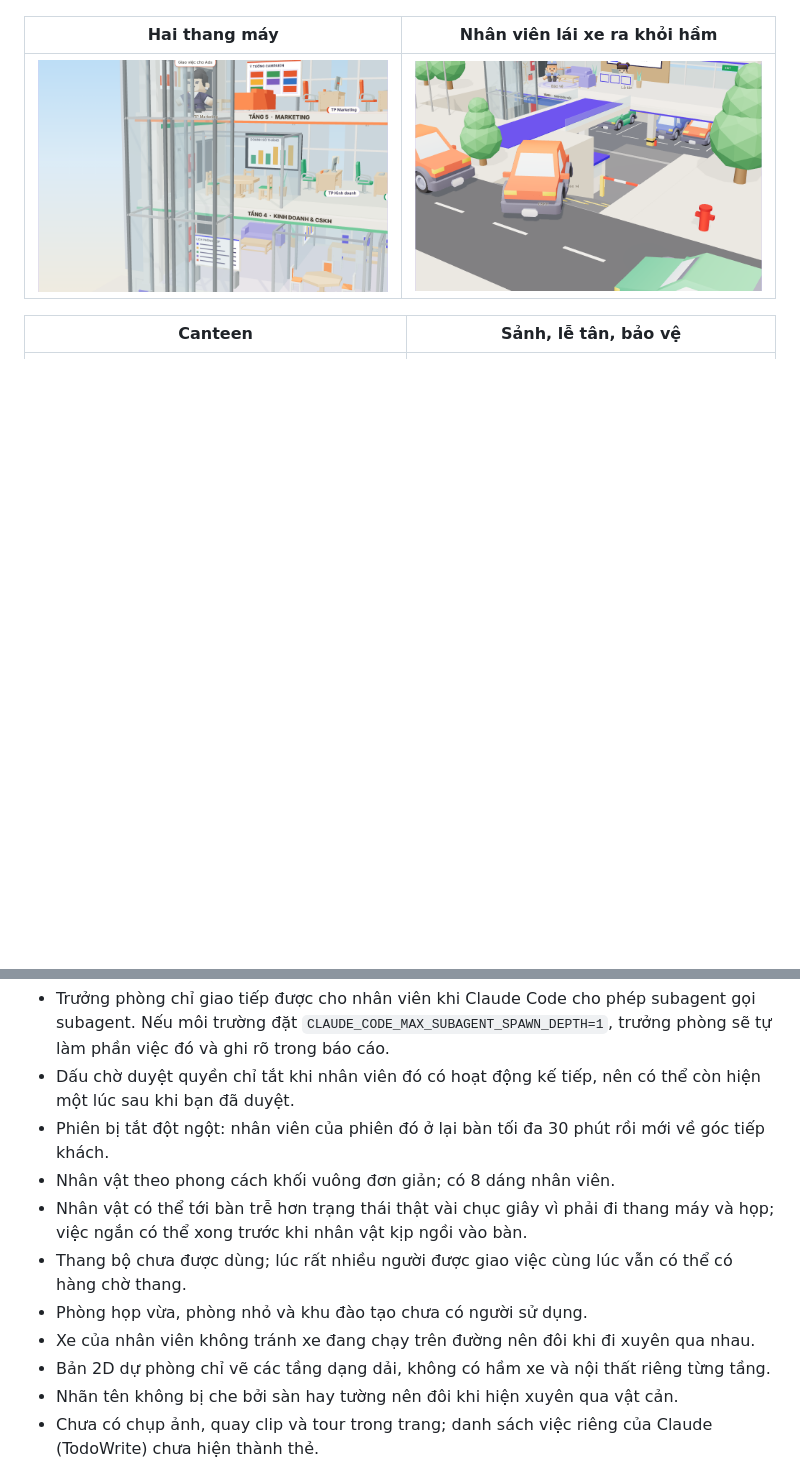
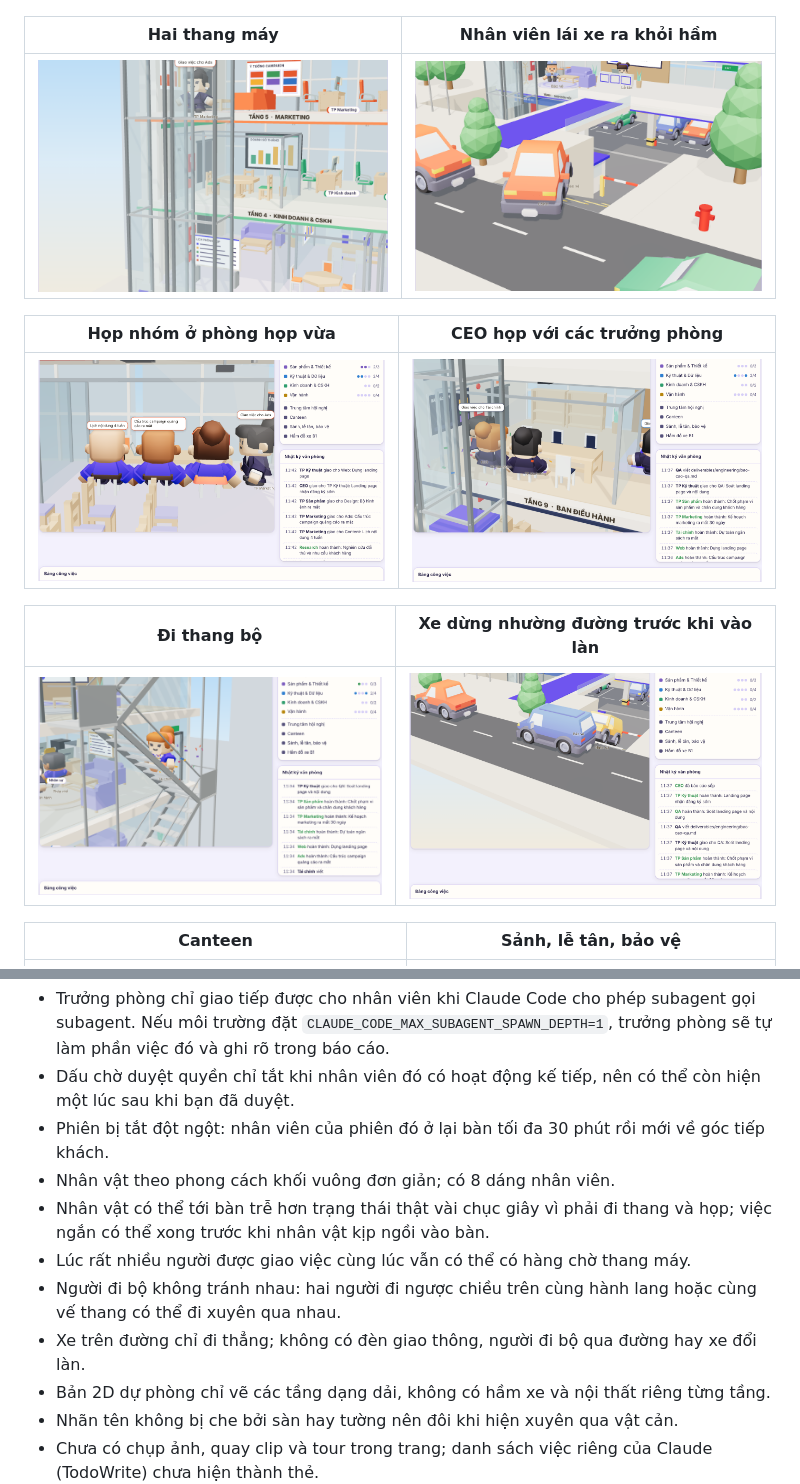
Before and after one commit to thecoolestmarperindawurl/t-outbox-office, a Markdown page: README.md, 2 parts joined by grey strips. GitHub-like rendering; pictures changed too: docs/boardroom.png (added), docs/meeting-room.png (added), docs/stairs.png (added); blank space fills up the shorter version.

```diff
--- a/README.md
+++ b/README.md
@@ -11,6 +11,14 @@ Biến Claude Code thành một tập đoàn. Bạn là sếp, Claude là CEO, c
 | Hai thang máy | Nhân viên lái xe ra khỏi hầm |
 | --- | --- |
 | ![Thang máy](docs/elevator.png) | ![Xe lên ram](docs/parking.png) |
+
+| Họp nhóm ở phòng họp vừa | CEO họp với các trưởng phòng |
+| --- | --- |
+| ![Họp nhóm](docs/meeting-room.png) | ![Phòng họp hội đồng](docs/boardroom.png) |
+
+| Đi thang bộ | Xe dừng nhường đường trước khi vào làn |
+| --- | --- |
+| ![Thang bộ](docs/stairs.png) | ![Nhường đường](docs/traffic.png) |
 
 | Canteen | Sảnh, lễ tân, bảo vệ |
 | --- | --- |
@@ -227,10 +242,10 @@ Repo dùng 9 trong 13 nhân vật đời thường của bộ gốc (thêm `male
 - Dấu chờ duyệt quyền chỉ tắt khi nhân viên đó có hoạt động kế tiếp, nên có thể còn hiện một lúc sau khi bạn đã duyệt.
 - Phiên bị tắt đột ngột: nhân viên của phiên đó ở lại bàn tối đa 30 phút rồi mới về góc tiếp khách.
 - Nhân vật theo phong cách khối vuông đơn giản; có 8 dáng nhân viên.
-- Nhân vật có thể tới bàn trễ hơn trạng thái thật vài chục giây vì phải đi thang máy và họp; việc ngắn có thể xong trước khi nhân vật kịp ngồi vào bàn.
-- Thang bộ chưa được dùng; lúc rất nhiều người được giao việc cùng lúc vẫn có thể có hàng chờ thang.
-- Phòng họp vừa, phòng nhỏ và khu đào tạo chưa có người sử dụng.
-- Xe của nhân viên không tránh xe đang chạy trên đường nên đôi khi đi xuyên qua nhau.
+- Nhân vật có thể tới bàn trễ hơn trạng thái thật vài chục giây vì phải đi thang và họp; việc ngắn có thể xong trước khi nhân vật kịp ngồi vào bàn.
+- Lúc rất nhiều người được giao việc cùng lúc vẫn có thể có hàng chờ thang máy.
+- Người đi bộ không tránh nhau: hai người đi ngược chiều trên cùng hành lang hoặc cùng vế thang có thể đi xuyên qua nhau.
+- Xe trên đường chỉ đi thẳng; không có đèn giao thông, người đi bộ qua đường hay xe đổi làn.
 - Bản 2D dự phòng chỉ vẽ các tầng dạng dải, không có hầm xe và nội thất riêng từng tầng.
 - Nhãn tên không bị che bởi sàn hay tường nên đôi khi hiện xuyên qua vật cản.
 - Chưa có chụp ảnh, quay clip và tour trong trang; danh sách việc riêng của Claude (TodoWrite) chưa hiện thành thẻ.
```
Also changed, not shown: other parts of README.md (+14 -7 lines), 1 other file.
